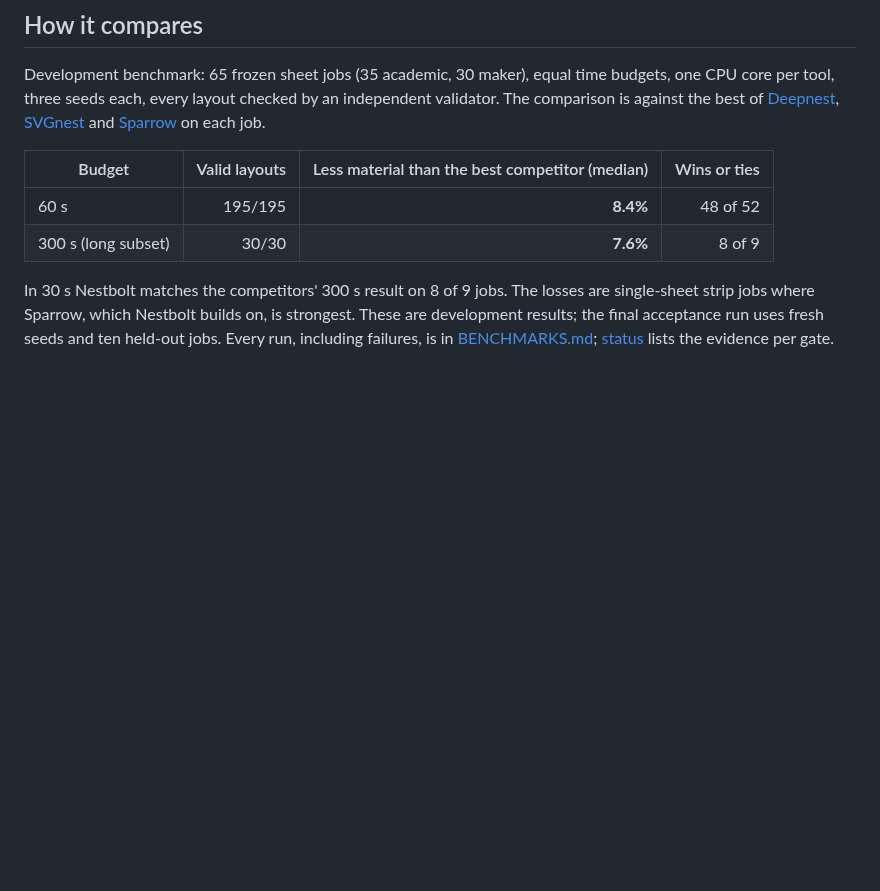
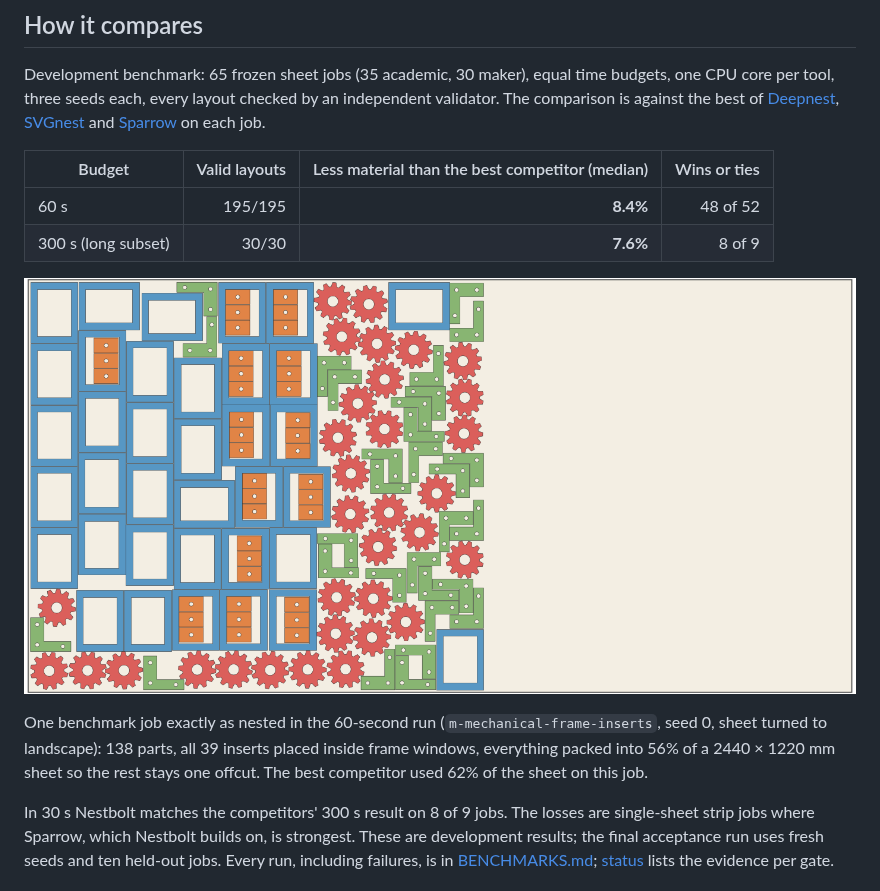
Before and after one commit to skulitom/Nestbolt, a Markdown page: README.md, the part around the change. GitHub-like rendering; pictures changed too: docs/images/mechanical-mix.png (added); blank space fills up the shorter version.

```diff
--- a/README.md
+++ b/README.md
@@ -30,6 +30,13 @@ independent validator. The comparison is against the best of
 | --- | ---: | ---: | ---: |
 | 60 s | 195/195 | **8.4%** | 48 of 52 |
 | 300 s (long subset) | 30/30 | **7.6%** | 8 of 9 |
+
+![A benchmark job as nested: frames with inserts in their windows, gears and brackets, compressed to one end of the sheet](docs/images/mechanical-mix.png)
+
+One benchmark job exactly as nested in the 60-second run (`m-mechanical-frame-inserts`,
+seed 0, sheet turned to landscape): 138 parts, all 39 inserts placed inside frame
+windows, everything packed into 56% of a 2440 × 1220 mm sheet so the rest stays one
+offcut. The best competitor used 62% of the sheet on this job.
 
 In 30 s Nestbolt matches the competitors' 300 s result on 8 of 9 jobs. The losses
 are single-sheet strip jobs where Sparrow, which Nestbolt builds on, is
```
Also changed, not shown: 1 other file.
